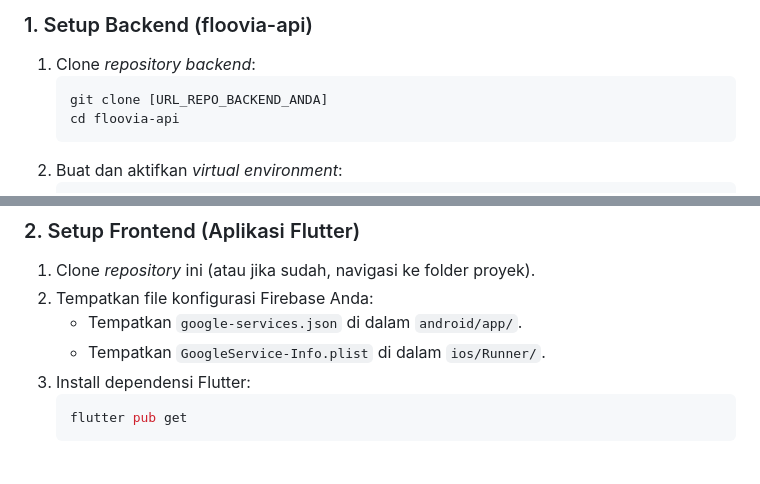
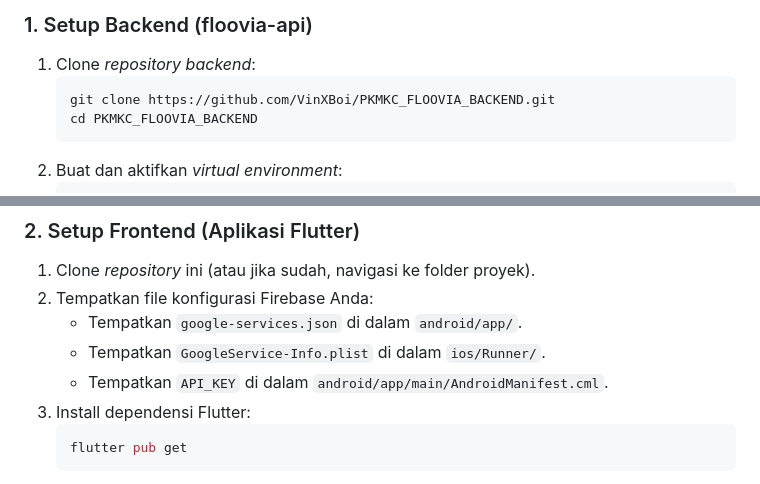
Before and after one commit to VinXBoi/PKMKC_FLOOVIA, a Markdown page: README.md, 2 parts joined by grey strips. GitHub-like rendering.

````diff
--- a/README.md
+++ b/README.md
@@ -82,8 +82,8 @@ Bagian ini akan memandu Anda untuk menjalankan proyek ini secara lokal.
 
 1.  Clone *repository backend*:
     ```sh
-    git clone [URL_REPO_BACKEND_ANDA]
-    cd floovia-api
+    git clone https://github.com/VinXBoi/PKMKC_FLOOVIA_BACKEND.git
+    cd PKMKC_FLOOVIA_BACKEND
     ```
 2.  Buat dan aktifkan *virtual environment*:
     ```sh
@@ -108,6 +108,7 @@ Bagian ini akan memandu Anda untuk menjalankan proyek ini secara lokal.
 2.  Tempatkan file konfigurasi Firebase Anda:
     * Tempatkan `google-services.json` di dalam `android/app/`.
     * Tempatkan `GoogleService-Info.plist` di dalam `ios/Runner/`.
+    * Tempatkan `API_KEY` di dalam `android/app/main/AndroidManifest.cml`.
 3.  Install dependensi Flutter:
     ```sh
     flutter pub get
````
